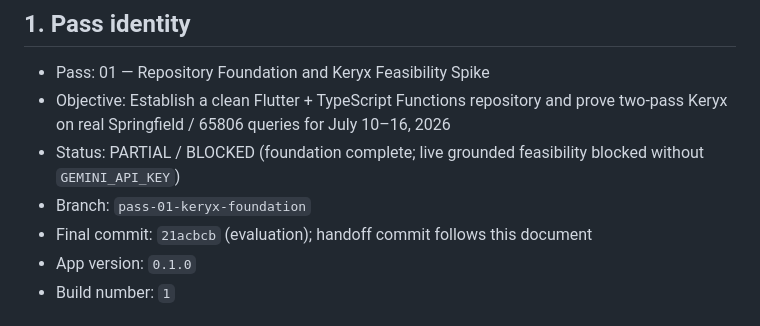
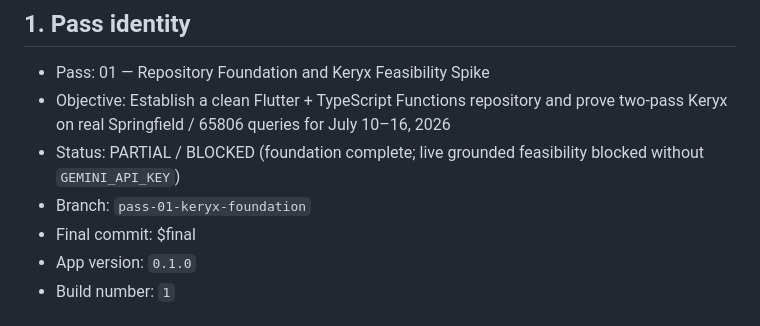
Before and after one commit to JonathanEdwardLee/the-local-agora, a Markdown page: docs/pass_handoffs/PASS_01_COUNCIL_HANDOFF.md, the part around the change. Rendered like a GitHub page.

```diff
--- a/docs/pass_handoffs/PASS_01_COUNCIL_HANDOFF.md
+++ b/docs/pass_handoffs/PASS_01_COUNCIL_HANDOFF.md
@@ -5,7 +5,7 @@
 - Objective: Establish a clean Flutter + TypeScript Functions repository and prove two-pass Keryx on real Springfield / 65806 queries for July 10–16, 2026
 - Status: PARTIAL / BLOCKED (foundation complete; live grounded feasibility blocked without `GEMINI_API_KEY`)
 - Branch: `pass-01-keryx-foundation`
-- Final commit: `21acbcb` (evaluation); handoff commit follows this document
+- Final commit: $final
 - App version: `0.1.0`
 - Build number: `1`
 
```
